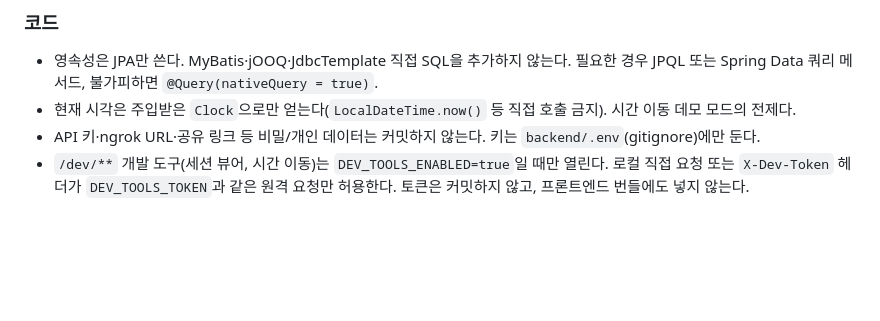
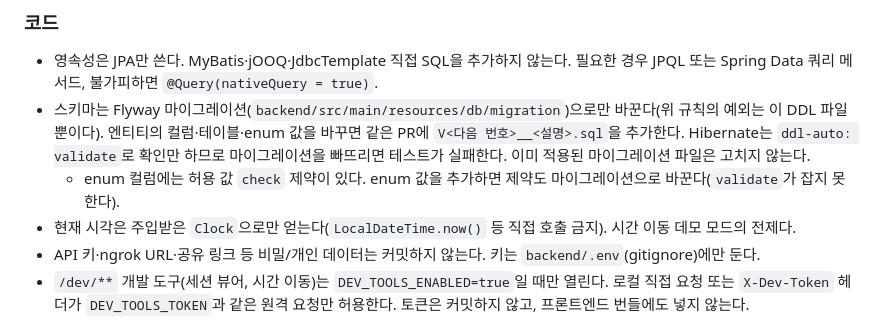
Before and after one commit to minsuk330/dam-da, a Markdown page: AGENTS.md, the part around the change. Drawn GitHub-style; blank space fills up the shorter version.

```diff
--- a/AGENTS.md
+++ b/AGENTS.md
@@ -62,6 +62,8 @@ uv run khack-optimizer --server http://localhost:8080   # 서버(DEV_TOOLS_ENABL
 
 ### 코드
 - 영속성은 JPA만 쓴다. MyBatis·jOOQ·JdbcTemplate 직접 SQL을 추가하지 않는다. 필요한 경우 JPQL 또는 Spring Data 쿼리 메서드, 불가피하면 `@Query(nativeQuery = true)`.
+- 스키마는 Flyway 마이그레이션(`backend/src/main/resources/db/migration`)으로만 바꾼다(위 규칙의 예외는 이 DDL 파일뿐이다). 엔티티의 컬럼·테이블·enum 값을 바꾸면 같은 PR에 `V<다음 번호>__<설명>.sql`을 추가한다. Hibernate는 `ddl-auto: validate`로 확인만 하므로 마이그레이션을 빠뜨리면 테스트가 실패한다. 이미 적용된 마이그레이션 파일은 고치지 않는다.
+  - enum 컬럼에는 허용 값 `check` 제약이 있다. enum 값을 추가하면 제약도 마이그레이션으로 바꾼다(`validate`가 잡지 못한다).
 - 현재 시각은 주입받은 `Clock`으로만 얻는다(`LocalDateTime.now()` 등 직접 호출 금지). 시간 이동 데모 모드의 전제다.
 - API 키·ngrok URL·공유 링크 등 비밀/개인 데이터는 커밋하지 않는다. 키는 `backend/.env`(gitignore)에만 둔다.
 - `/dev/**` 개발 도구(세션 뷰어, 시간 이동)는 `DEV_TOOLS_ENABLED=true`일 때만 열린다. 로컬 직접 요청 또는 `X-Dev-Token` 헤더가 `DEV_TOOLS_TOKEN`과 같은 원격 요청만 허용한다. 토큰은 커밋하지 않고, 프론트엔드 번들에도 넣지 않는다.
```
Also changed, not shown: README.md (+1 -1 lines), docs/deploy.md (+3 -1 lines).
